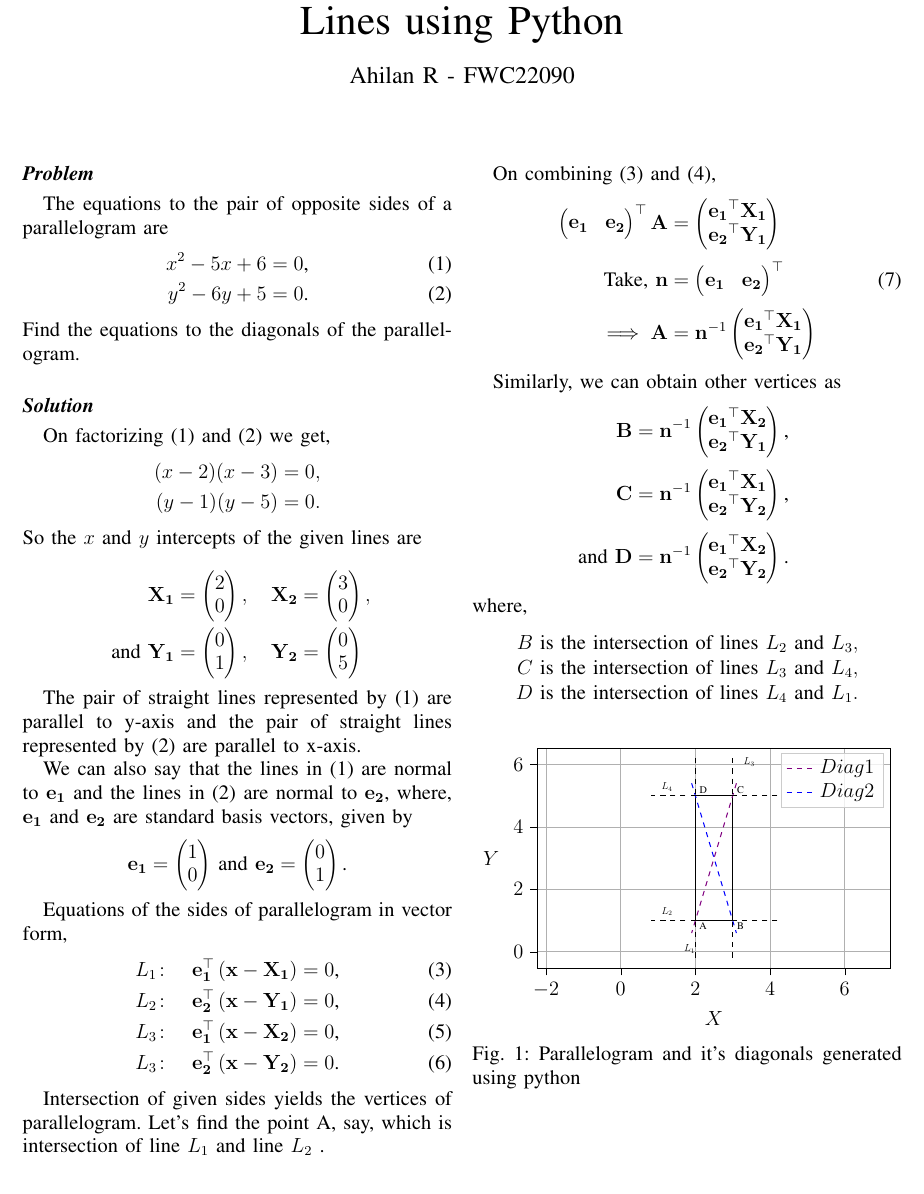
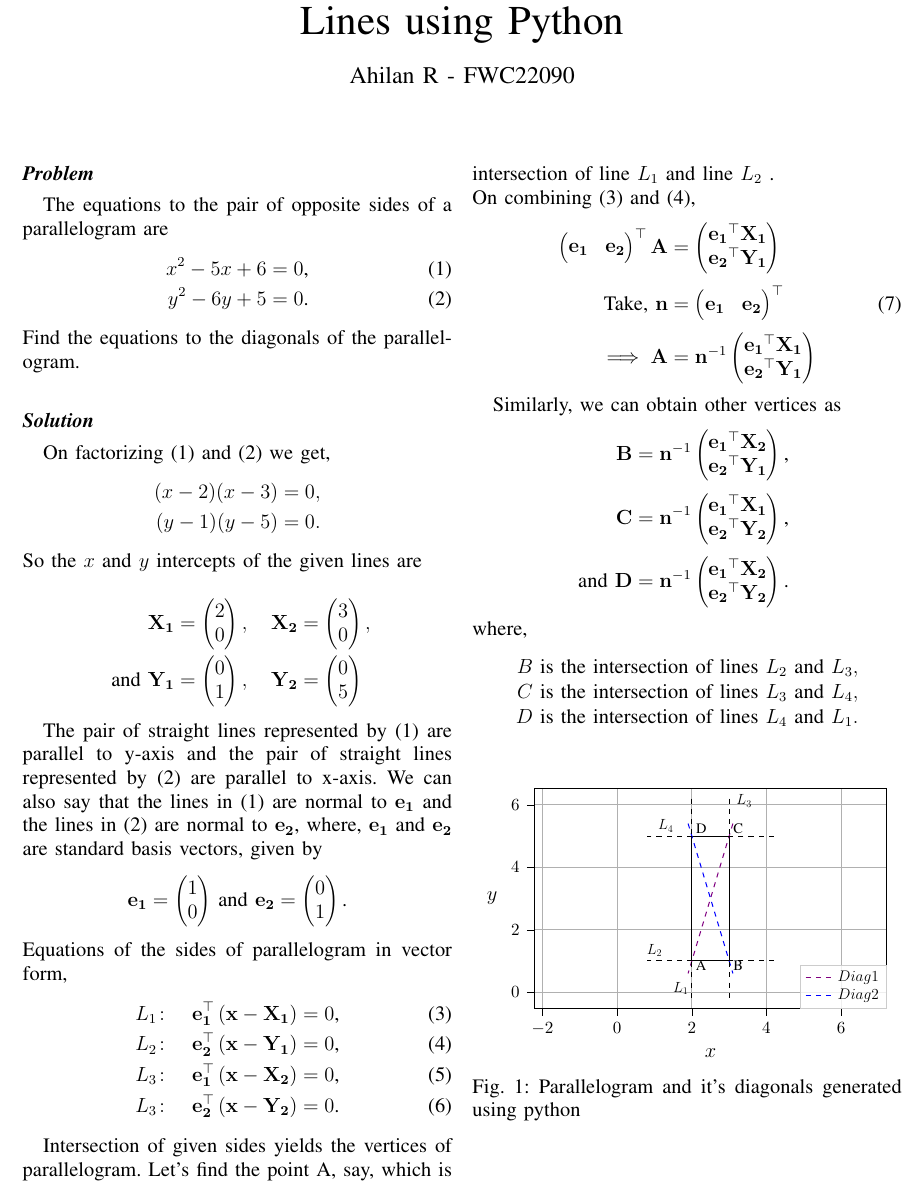
Before and after one commit to ahilan22/fwc, a LaTeX paper (math/line/test.tex, which reads math/line/plot1.tex): part of page 1 of 2, cut so that both start at the same text. Compiled offline with pdfLaTeX.

Commit message:
improved plot styling

```diff
--- a/math/line/plot1.tex
+++ b/math/line/plot1.tex
@@ -180,19 +184,19 @@ table {%
   text=black,
   rotate=0.0
 ]{C};
-\draw (axis cs:1.6,0) node[
+\draw (axis cs:1.4,0) node[
   scale=0.5,
   anchor=base west,
   text=black,
   rotate=0.0
 ]{$L_1$};
-\draw (axis cs:1,1.2) node[
+\draw (axis cs:0.7,1.2) node[
   scale=0.5,
   anchor=base west,
   text=black,
   rotate=0.0
 ]{$L_2$};
-\draw (axis cs:3.2,6) node[
+\draw (axis cs:3.1,6) node[
   scale=0.5,
   anchor=base west,
   text=black,
```
Also changed, not shown: math/line/test.tex (+0 -13 lines), math/line/test.pdf, math/line/plot1.tex (8 more changed lines), 2 other files.
